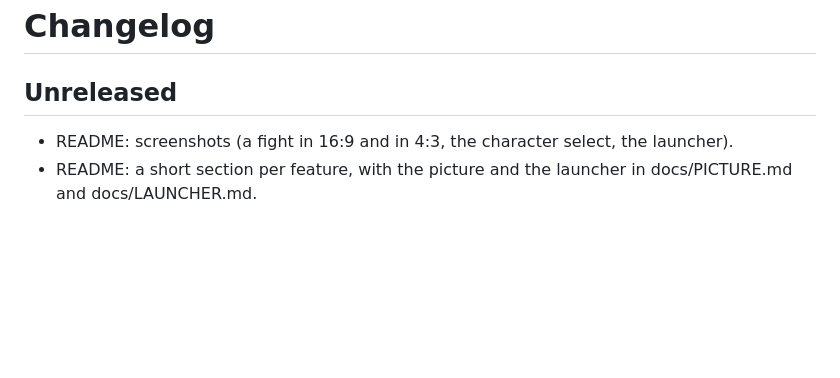
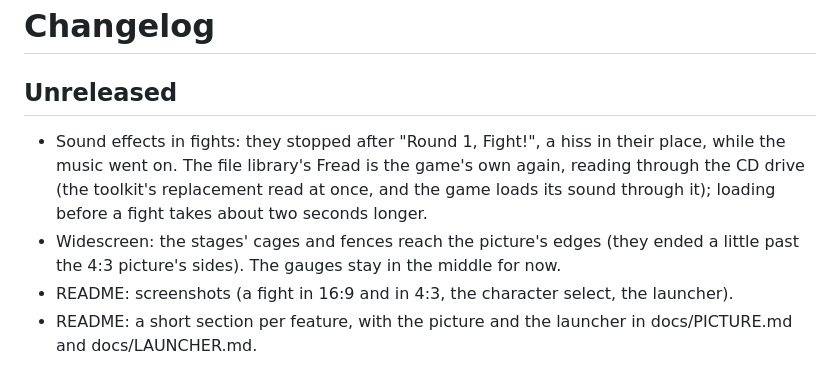
Before and after one commit to bahteles/fighters-megamix-recomp, a Markdown page: CHANGELOG.md, the part around the change. Drawn GitHub-style; blank space fills up the shorter version.

```diff
--- a/CHANGELOG.md
+++ b/CHANGELOG.md
@@ -2,6 +2,12 @@
 
 ## Unreleased
 
+- Sound effects in fights: they stopped after "Round 1, Fight!", a hiss in their place, while the music went
+  on. The file library's Fread is the game's own again, reading through the CD drive (the toolkit's
+  replacement read at once, and the game loads its sound through it); loading before a fight takes about two
+  seconds longer.
+- Widescreen: the stages' cages and fences reach the picture's edges (they ended a little past the 4:3
+  picture's sides). The gauges stay in the middle for now.
 - README: screenshots (a fight in 16:9 and in 4:3, the character select, the launcher).
 - README: a short section per feature, with the picture and the launcher in docs/PICTURE.md and docs/LAUNCHER.md.
 
```
Also changed, not shown: docs/PICTURE.md (+3 -2 lines), games/fighters_megamix/PROGRESS.md (+17 -1 lines), docs/screenshots/widescreen.jpg, 4 other files.
